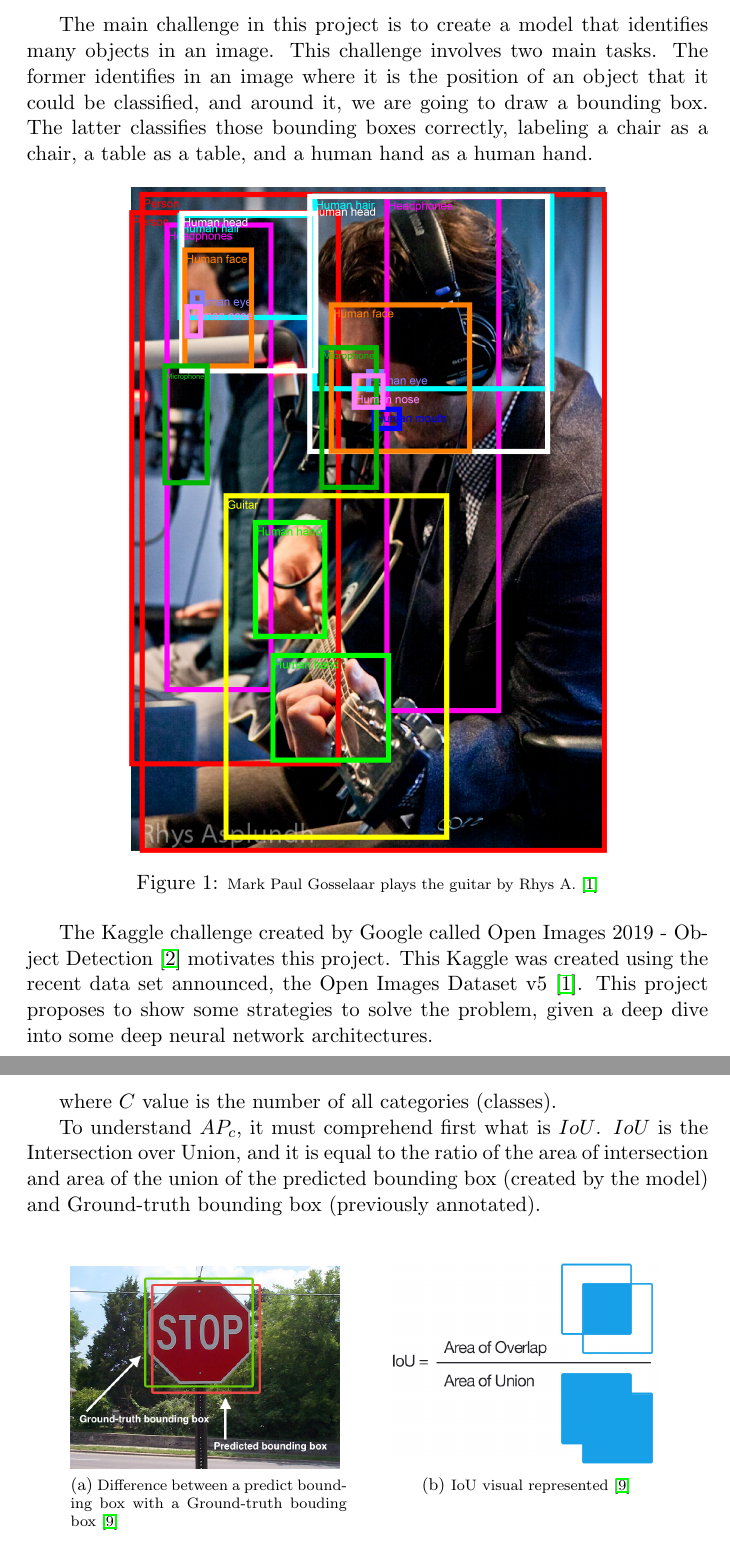
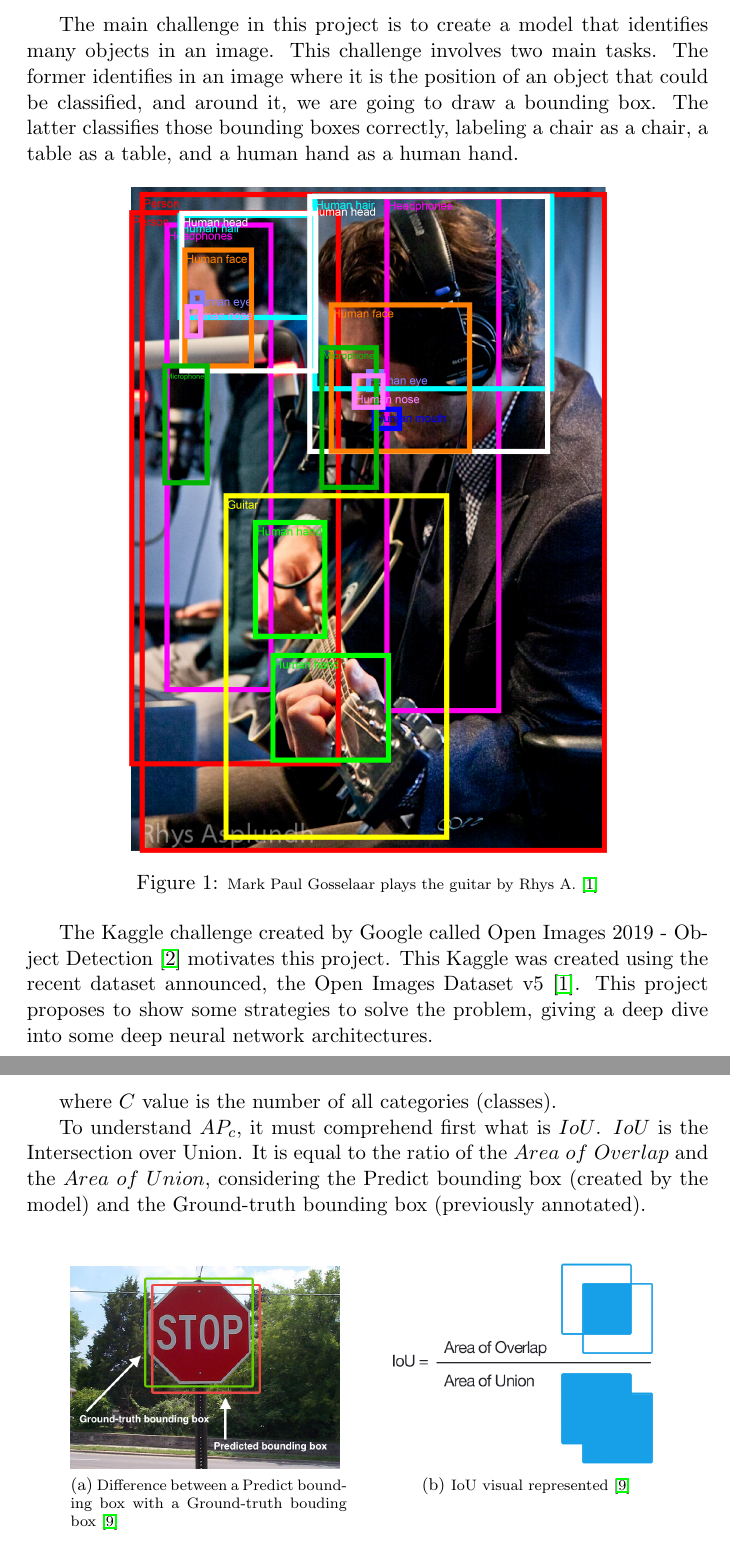
Before and after one commit to BAlmeidaS/capstone-udacity-mle, a LaTeX paper (capstone/bruno-almeida-capstone.tex): two parts of pages 2 and 4 of 7, joined at a grey line, cut so that both start at the same text. Compiled offline with pdfLaTeX.

Commit message:
some typos in capstone tex

```diff
--- a/capstone/bruno-almeida-capstone.tex
+++ b/capstone/bruno-almeida-capstone.tex
@@ -38,7 +38,7 @@
 
 \section{Definition}
 \subsection{Project Overview}
-The main challenge in this project is to create a model that identifies many objects in an image. This challenge involves two main tasks. The former identifies in an image where it is the position of an object that it could be classified, and around it, we are going to draw a bounding box. The latter classifies those bounding boxes correctly, labeling a chair as a chair, a table as a table, and a human hand as a human hand.
+The main challenge in this project is to create a model that identifies many objects in an image. This challenge involves two main tasks. The former identifies in an image where it is the position of an object that could be classified, and around it, we are going to draw a bounding box. The latter classifies those bounding boxes correctly, labeling a chair as a chair, a table as a table, and a human hand as a human hand.
 
 \begin{figure}[ht]
 	\centering
@@ -46,7 +46,7 @@ The main challenge in this project is to create a model that identifies many obj
 	\caption{\scriptsize Mark Paul Gosselaar plays the guitar by Rhys A. \cite{google:1}}
 \end{figure}
 
-The Kaggle challenge created by Google called Open Images 2019 - Object Detection \cite{kaggle} motivates this project. This Kaggle was created using the recent data set announced, the Open Images Dataset v5 \cite{google:1}. This project proposes to show some strategies to solve the problem, given a deep dive into some deep neural network architectures.
+The Kaggle challenge created by Google called Open Images 2019 - Object Detection \cite{kaggle} motivates this project. This Kaggle was created using the recent dataset announced, the Open Images Dataset v5 \cite{google:1}. This project proposes to show some strategies to solve the problem, giving a deep dive into some deep neural network architectures.
 
 \subsection{Problem Statement}
 
@@ -85,12 +85,12 @@ The mAP metric could be defined as
 
 where $C$ value is the number of all categories (classes).
 
-To understand $AP_c$, it must comprehend first what is $IoU$. $IoU$ is the Intersection over Union, and it is equal to the ratio of the area of intersection and area of the union of the predicted bounding box (created by the model) and Ground-truth bounding box (previously annotated).
+To understand $AP_c$, it must comprehend first what is $IoU$. $IoU$ is the Intersection over Union. It is equal to the ratio of the $Area\ of\ Overlap$ and the $Area\ of\ Union$, considering the Predict bounding box (created by the model) and the Ground-truth bounding box (previously annotated).
 
 
 \begin{figure}[!ht]
 	\centering
-	\subfloat[\scriptsize  Difference between a predict bounding box with a Ground-truth bouding box \cite{pyimage}]{{\includegraphics[width=5cm]{iou_stop_sign} }}%
+	\subfloat[\scriptsize  Difference between a Predict bounding box with a Ground-truth bouding box \cite{pyimage}]{{\includegraphics[width=5cm]{iou_stop_sign} }}%
 	\qquad
 	\subfloat[\scriptsize IoU visual represented \cite{pyimage}]{{\includegraphics[width=5cm]{iou_equation} }}%
 	%\caption{2 Figures side by side}%
```
Also changed, not shown: capstone/bruno-almeida-capstone.pdf, capstone/bruno-almeida-capstone.tex (4 more changed lines).
